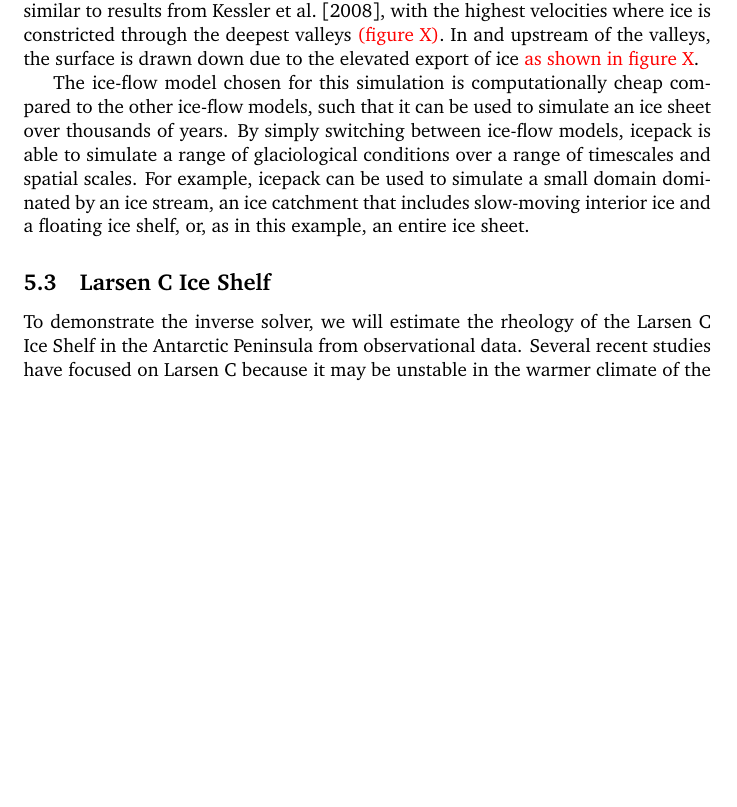
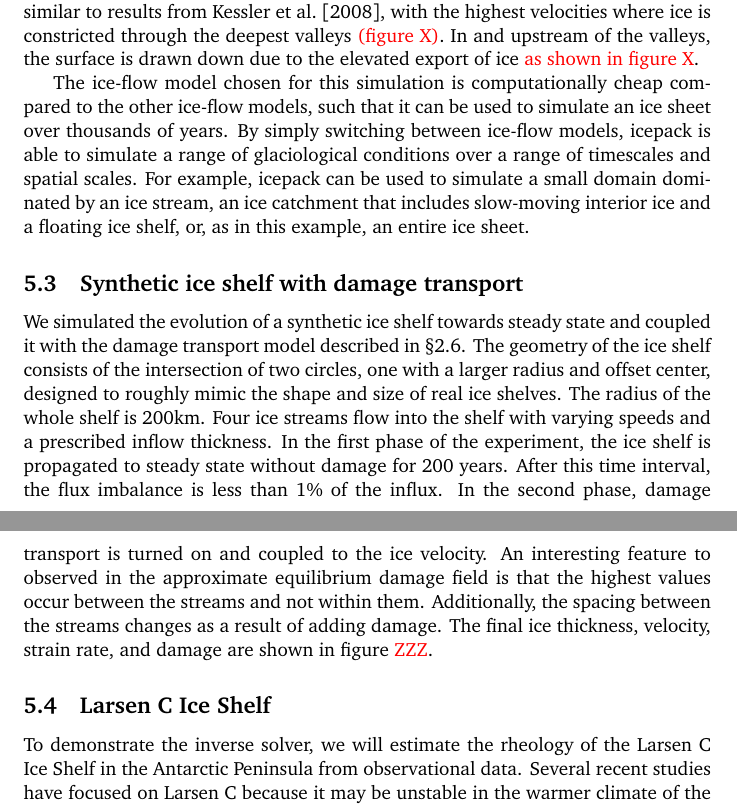
Before and after one commit to icepack/icepack-paper, a LaTeX paper (icepack.tex): part of page 21 of 33 before the commit and two parts of pages 21 and 22 of 33 after it, the two joined at a grey line, cut so that both start at the same text, the shorter picture padded with empty space. Compiled offline with pdfLaTeX.

Commit message:
Add text on damage model + stub out demo

```diff
--- a/icepack.tex
+++ b/icepack.tex
@@ -402,3 +405,11 @@ The average user can remain largely unaware of how the code generator works even
+Instead, we have implemented the phenomenological model described in \citet{albrecht2014fracture}, which is based on the theory of continuum damage mechanics.
+This model is defined in the class \texttt{DamageTransport}.
+Prognostic damage models can be broken down into three parts: (1) evolve the damage field based on the membrane stress of the glacier, (2) advect the damage field with flow, and (3) feed the damage field back into the fluidity of the glacier.
+Changes in fluidity in turn affect the membrane stress; the coupling between bulk damage and ice flow goes both ways.
+The model from \citet{albrecht2014fracture} adds sources of damage where the membrane stress exceeds a critical value and sinks of damage when the principal strain rate is less than a critical value.
+These kinds of simplified models ignore complications such as inertial or 3D effects.
+They are intended more to capture some important features of the real physical system ecnomically than to describe it exactly.
+
 
 \section{Data assimilation} \label{sec:data-assimilation}
 
@@ -733,6 +746,21 @@ Similar to \cite{kessler2008fjord}, we use the shallow ice model; however, we do
 
 The ice-flow model chosen for this simulation is computationally cheap compared to the other ice-flow models, such that it can be used to simulate an ice sheet over thousands of years. By simply switching between ice-flow models, icepack is able to simulate a range of glaciological conditions over a range of timescales and spatial scales. For example, icepack can be used to simulate a small domain dominated by an ice stream, an ice catchment that includes slow-moving interior ice and a floating ice shelf, or, as in this example, an entire ice sheet.
 
+
+\subsection{Synthetic ice shelf with damage transport}
+
+We simulated the evolution of a synthetic ice shelf towards steady state and coupled it with the damage transport model described in \S\ref{sec:damage-transport}.
+The geometry of the ice shelf consists of the intersection of two circles, one with a larger radius and offset center, designed to roughly mimic the shape and size of real ice shelves.
+The radius of the whole shelf is 200km.
+Four ice streams flow into the shelf with varying speeds and a prescribed inflow thickness.
+In the first phase of the experiment, the ice shelf is propagated to steady state without damage for 200 years.
+After this time interval, the flux imbalance is less than 1\% of the influx.
+In the second phase, damage transport is turned on and coupled to the ice velocity.
+An interesting feature to observed in the approximate equilibrium damage field is that the highest values occur between the streams and not within them.
+Additionally, the spacing between the streams changes as a result of adding damage.
+The final ice thickness, velocity, strain rate, and damage are shown in figure \textcolor{red}{ZZZ}.
+
+
 \subsection{Larsen C Ice Shelf}
 
 To demonstrate the inverse solver, we will estimate the rheology of the Larsen C Ice Shelf in the Antarctic Peninsula from observational data.
```
Also changed, not shown: icepack.bib (+12 -0 lines), icepack.tex (11 more changed lines).
